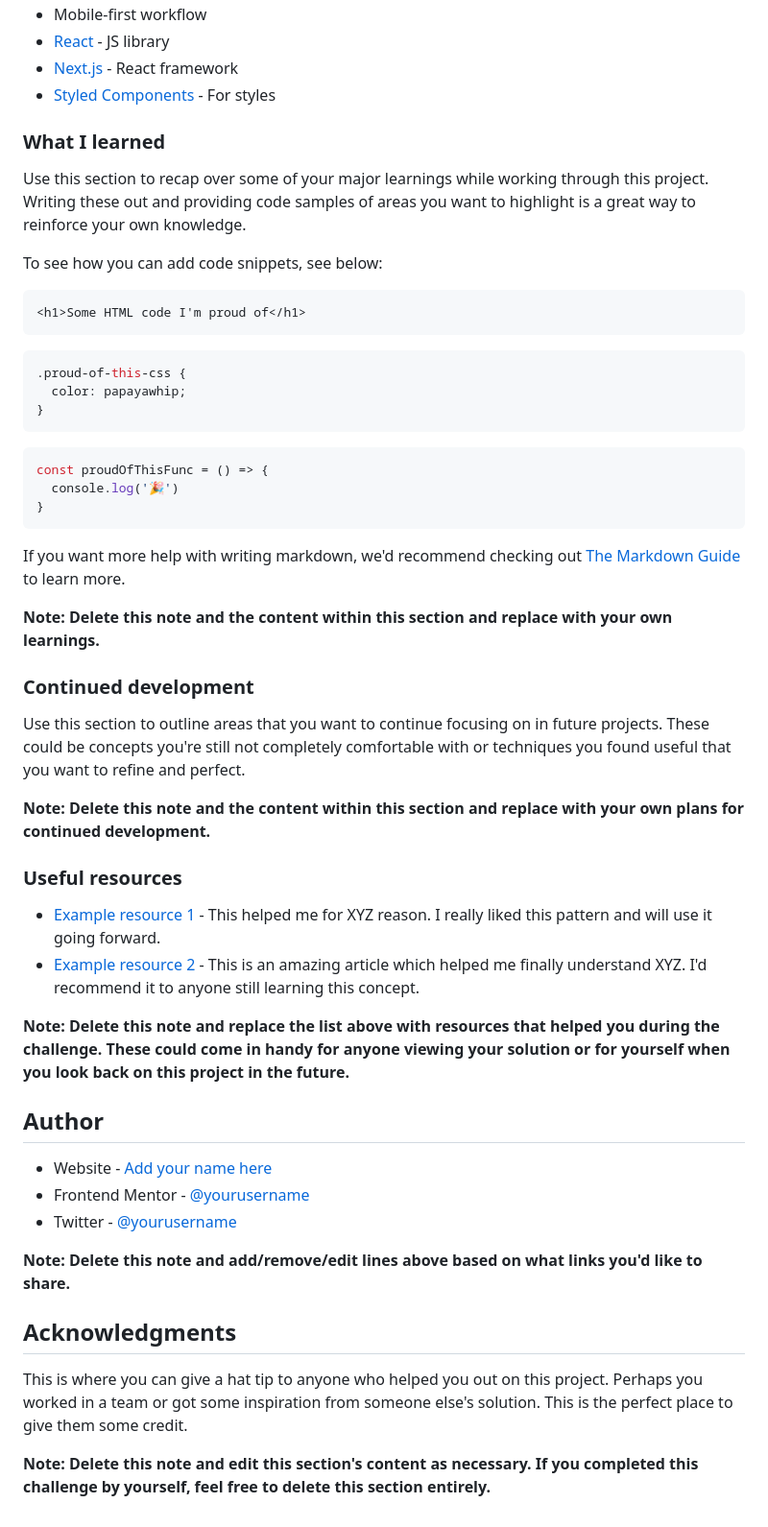
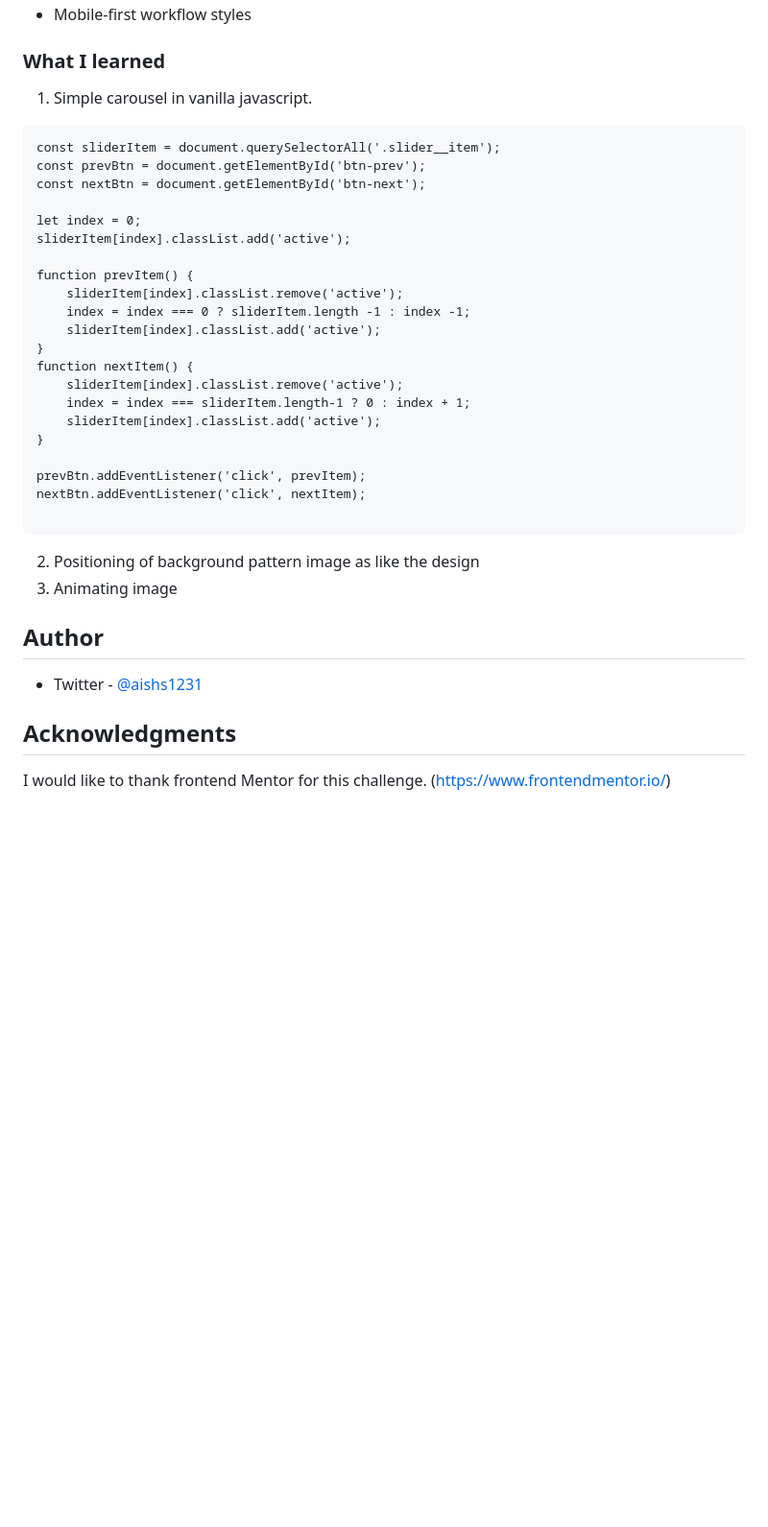
Before and after one commit to Aishvarya0510/coding-bootcamp-challenge, a Markdown page: README-template.md, the part around the change printed below. Shown: that part at 96% size. Drawn GitHub-style; blank space fills up the shorter version.

````diff
--- a/README-template.md
+++ b/README-template.md
@@ -56,57 +49,42 @@ Then crop/optimize/edit your image however you like, add it to your project, and
 - Mobile-first workflow
-- [React](https://reactjs.org/) - JS library
-- [Next.js](https://nextjs.org/) - React framework
-- [Styled Components](https://styled-components.com/) - For styles
+ styles
 
 
 
 ### What I learned
 
-Use this section to recap over some of your major learnings while working through this project. Writing these out and providing code samples of areas you want to highlight is a great way to reinforce your own knowledge.
+1. Simple carousel in vanilla javascript.
 
-To see how you can add code snippets, see below:
 
-```html
-<h1>Some HTML code I'm proud of</h1>
 ```
-```css
-.proud-of-this-css {
-  color: papayawhip;
+const sliderItem = document.querySelectorAll('.slider__item');
+const prevBtn = document.getElementById('btn-prev');
+const nextBtn = document.getElementById('btn-next');
+
+let index = 0;
+sliderItem[index].classList.add('active');
+
+function prevItem() {
+    sliderItem[index].classList.remove('active');
+    index = index === 0 ? sliderItem.length -1 : index -1;
+    sliderItem[index].classList.add('active');
 }
+function nextItem() {
+    sliderItem[index].classList.remove('active');
+    index = index === sliderItem.length-1 ? 0 : index + 1;
+    sliderItem[index].classList.add('active');
+}
+
+prevBtn.addEventListener('click', prevItem);
+nextBtn.addEventListener('click', nextItem);
+
 ```
-```js
-const proudOfThisFunc = () => {
-  console.log('🎉')
-}
-```
-
-If you want more help with writing markdown, we'd recommend checking out [The Markdown Guide](https://www.markdownguide.org/) to learn more.
-
-**Note: Delete this note and the content within this section and replace with your own learnings.**
-
-### Continued development
-
-Use this section to outline areas that you want to continue focusing on in future projects. These could be concepts you're still not completely comfortable with or techniques you found useful that you want to refine and perfect.
-
-**Note: Delete this note and the content within this section and replace with your own plans for continued development.**
-
-### Useful resources
-
-- [Example resource 1](https://www.example.com) - This helped me for XYZ reason. I really liked this pattern and will use it going forward.
-- [Example resource 2](https://www.example.com) - This is an amazing article which helped me finally understand XYZ. I'd recommend it to anyone still learning this concept.
-
-**Note: Delete this note and replace the list above with resources that helped you during the challenge. These could come in handy for anyone viewing your solution or for yourself when you look back on this project in the future.**
+2. Positioning of background pattern image as like the design
+3. Animating image
 
 ## Author
 
-- Website - [Add your name here](https://www.your-site.com)
-- Frontend Mentor - [@yourusername](https://www.frontendmentor.io/profile/yourusername)
-- Twitter - [@yourusername](https://www.twitter.com/yourusername)
-
-**Note: Delete this note and add/remove/edit lines above based on what links you'd like to share.**
+- Twitter - [@aishs1231](https://www.twitter.com/yourusername)
 
 ## Acknowledgments
-
-This is where you can give a hat tip to anyone who helped you out on this project. Perhaps you worked in a team or got some inspiration from someone else's solution. This is the perfect place to give them some credit.
-
-**Note: Delete this note and edit this section's content as necessary. If you completed this challenge by yourself, feel free to delete this section entirely.**
+I would like to thank frontend Mentor for this challenge. (https://www.frontendmentor.io/)
````
Also changed, not shown: other parts of README-template.md (+7 -14 lines), desktop.png (added), mobile.png (added), 3 other files.
